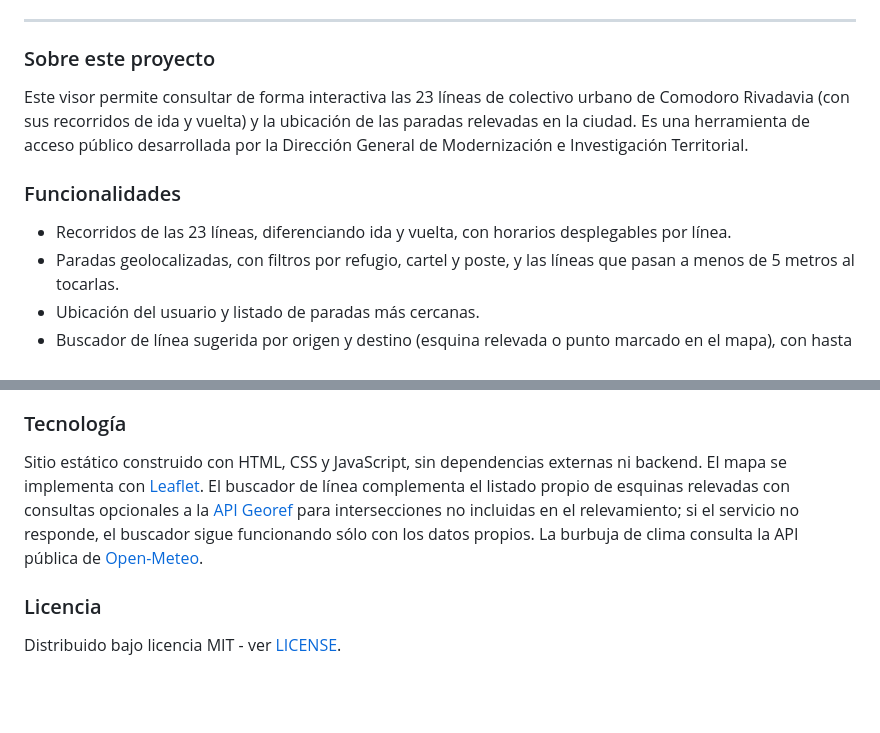
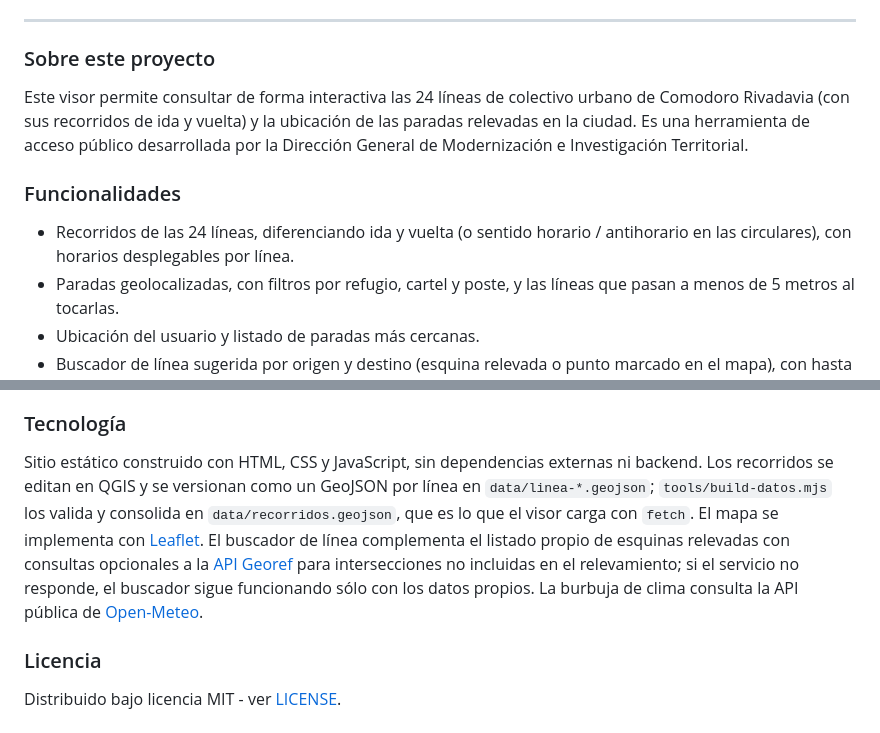
Before and after one commit to agstnrdz/transporte-demo, a Markdown page: README.md, 2 parts joined by grey strips. Drawn GitHub-style; blank space fills up the shorter version.

Commit message:
docs: update readme for 24 lines and data pipeline

```diff
--- a/README.md
+++ b/README.md
@@ -21,11 +21,11 @@
 
 ### Sobre este proyecto
 
-Este visor permite consultar de forma interactiva las 23 líneas de colectivo urbano de Comodoro Rivadavia (con sus recorridos de ida y vuelta) y la ubicación de las paradas relevadas en la ciudad. Es una herramienta de acceso público desarrollada por la Dirección General de Modernización e Investigación Territorial.
+Este visor permite consultar de forma interactiva las 24 líneas de colectivo urbano de Comodoro Rivadavia (con sus recorridos de ida y vuelta) y la ubicación de las paradas relevadas en la ciudad. Es una herramienta de acceso público desarrollada por la Dirección General de Modernización e Investigación Territorial.
 
 ### Funcionalidades
 
-- Recorridos de las 23 líneas, diferenciando ida y vuelta, con horarios desplegables por línea.
+- Recorridos de las 24 líneas, diferenciando ida y vuelta (o sentido horario / antihorario en las circulares), con horarios desplegables por línea.
 - Paradas geolocalizadas, con filtros por refugio, cartel y poste, y las líneas que pasan a menos de 5 metros al tocarlas.
 - Ubicación del usuario y listado de paradas más cercanas.
 - Buscador de línea sugerida por origen y destino (esquina relevada o punto marcado en el mapa), con hasta 3 opciones ordenadas por distancia a pie.
@@ -49,7 +49,7 @@ El uso de [Argenmap](https://ign-argentina.github.io/argenmap-web/) como mapa ba
 
 ### Tecnología
 
-Sitio estático construido con HTML, CSS y JavaScript, sin dependencias externas ni backend. El mapa se implementa con [Leaflet](https://leafletjs.com/). El buscador de línea complementa el listado propio de esquinas relevadas con consultas opcionales a la [API Georef](https://datosgobar.github.io/georef-ar-api/) para intersecciones no incluidas en el relevamiento; si el servicio no responde, el buscador sigue funcionando sólo con los datos propios. La burbuja de clima consulta la API pública de [Open-Meteo](https://open-meteo.com/).
+Sitio estático construido con HTML, CSS y JavaScript, sin dependencias externas ni backend. Los recorridos se editan en QGIS y se versionan como un GeoJSON por línea en `data/linea-*.geojson`; `tools/build-datos.mjs` los valida y consolida en `data/recorridos.geojson`, que es lo que el visor carga con `fetch`. El mapa se implementa con [Leaflet](https://leafletjs.com/). El buscador de línea complementa el listado propio de esquinas relevadas con consultas opcionales a la [API Georef](https://datosgobar.github.io/georef-ar-api/) para intersecciones no incluidas en el relevamiento; si el servicio no responde, el buscador sigue funcionando sólo con los datos propios. La burbuja de clima consulta la API pública de [Open-Meteo](https://open-meteo.com/).
 
 ### Licencia
 
```
